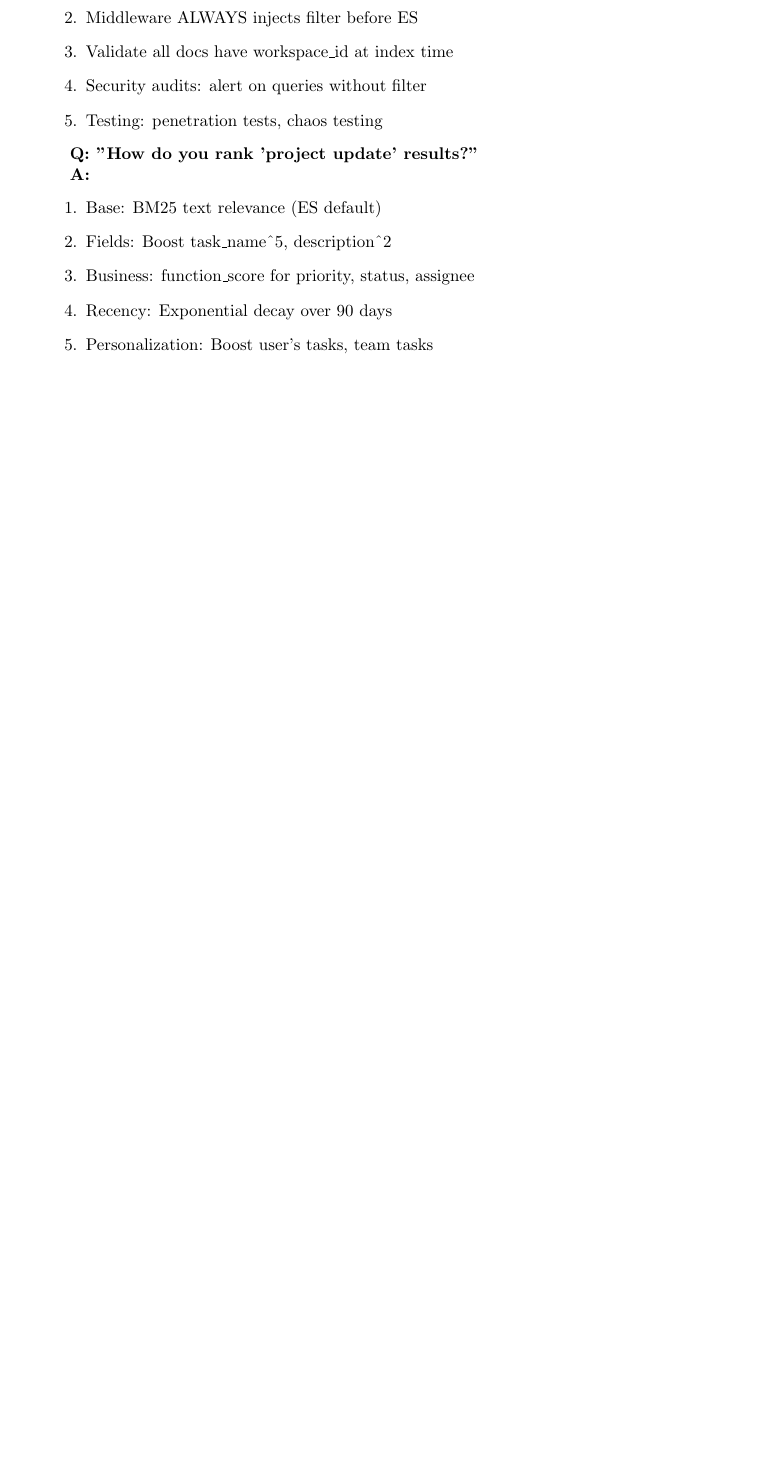
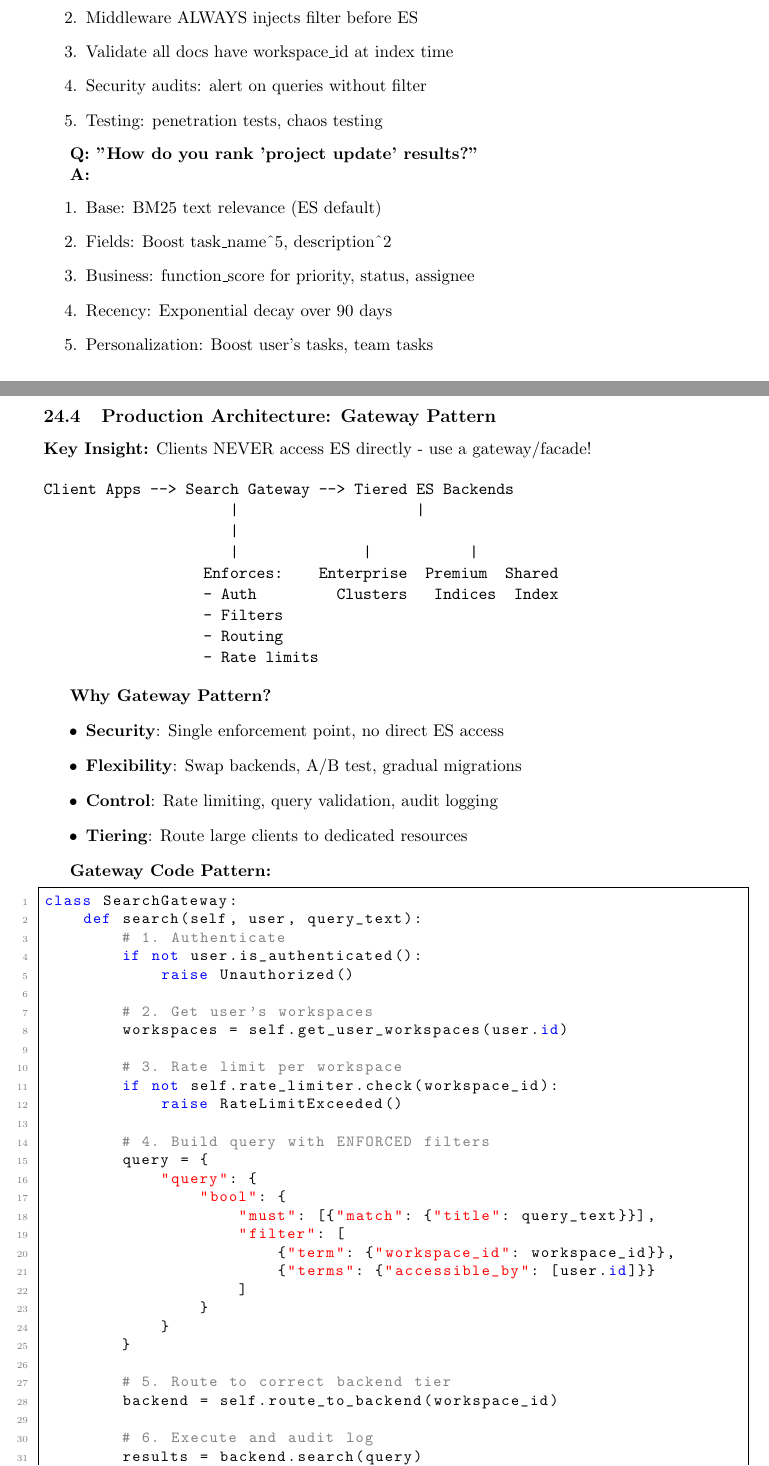
Before and after one commit to alexjst/algorithms, a LaTeX document (Python/companies/ClickUp/clickup_interview_prep_11.30.tex): part of page 50 of 53 before the commit and two parts of pages 50 and 51 of 55 after it, the two joined at a grey line, cut so that both start at the same text, the shorter picture padded with empty space. The pictures show the PDF file Python/companies/ClickUp/clickup_interview_prep_11.30.pdf that the author committed with the source.

Commit message:
Add Gateway Pattern section for production architecture
- Add condensed Gateway/Facade pattern to Cheat Sheet
- Include ASCII diagram showing Client -> Gateway -> Tiered Backends
- Complete code example with auth, rate limiting, and routing
- Tiered backend strategy (Enterprise/Premium/Shared with QPS/SLA)
- Guidance on when to mention in interview
- 55 pages (added 2 pages), 323KB
- Principal Engineer-level differentiation for interview

```diff
--- a/Python/companies/ClickUp/clickup_interview_prep_11.30.tex
+++ b/Python/companies/ClickUp/clickup_interview_prep_11.30.tex
@@ -2271,3 +2271,63 @@ Rule of thumb:
     \item Personalization: Boost user's tasks, team tasks
 \end{enumerate}
 
+\subsection{Production Architecture: Gateway Pattern}
+
+\textbf{Key Insight:} Clients NEVER access ES directly - use a gateway/facade!
+
+\begin{verbatim}
+Client Apps --> Search Gateway --> Tiered ES Backends
+                     |                    |
+                     |              ┌─────┴─────┐
+                     |              |           |
+                  Enforces:    Enterprise  Premium  Shared
+                  - Auth         Clusters   Indices  Index
+                  - Filters
+                  - Routing
+                  - Rate limits
+\end{verbatim}
+
+\textbf{Why Gateway Pattern?}
+\begin{itemize}
+    \item \textbf{Security}: Single enforcement point, no direct ES access
+    \item \textbf{Flexibility}: Swap backends, A/B test, gradual migrations
+    \item \textbf{Control}: Rate limiting, query validation, audit logging
+    \item \textbf{Tiering}: Route large clients to dedicated resources
+\end{itemize}
+
+\textbf{Gateway Code Pattern:}
+\begin{lstlisting}
+class SearchGateway:
+    def search(self, user, query_text):
+        # 1. Authenticate
+        if not user.is_authenticated():
+            raise Unauthorized()
+
+        # 2. Get user's workspaces
+        workspaces = self.get_user_workspaces(user.id)
+
+        # 3. Rate limit per workspace
+        if not self.rate_limiter.check(workspace_id):
+            raise RateLimitExceeded()
+
+        # 4. Build query with ENFORCED filters
+        query = {
+            "query": {
+                "bool": {
+                    "must": [{"match": {"title": query_text}}],
+                    "filter": [
+                        {"term": {"workspace_id": workspace_id}},
+                        {"terms": {"accessible_by": [user.id]}}
+                    ]
+                }
+            }
+        }
+
+        # 5. Route to correct backend tier
+        backend = self.route_to_backend(workspace_id)
+
+        # 6. Execute and audit log
+        results = backend.search(query)
+        self.audit_log(user.id, workspace_id, query_text)
+
+        return results
@@ -2273,0 +2342,3 @@ Rule of thumb:
+        else:
+            return self.shared_index
+\end{lstlisting}
@@ -2273,0 +2354 @@ Rule of thumb:
+\begin{itemize}
@@ -2274,3 +2358,5 @@ Rule of thumb:
+\end{itemize}
+
 \subsection{Code Snippets You Should Know}
 
 \textbf{1. Multi-tenancy Filter (CRITICAL):}
```
Also changed, not shown: Python/companies/ClickUp/clickup_interview_prep_11.30.pdf, Python/companies/ClickUp/clickup_interview_prep_11.30.tex (20 more changed lines).
